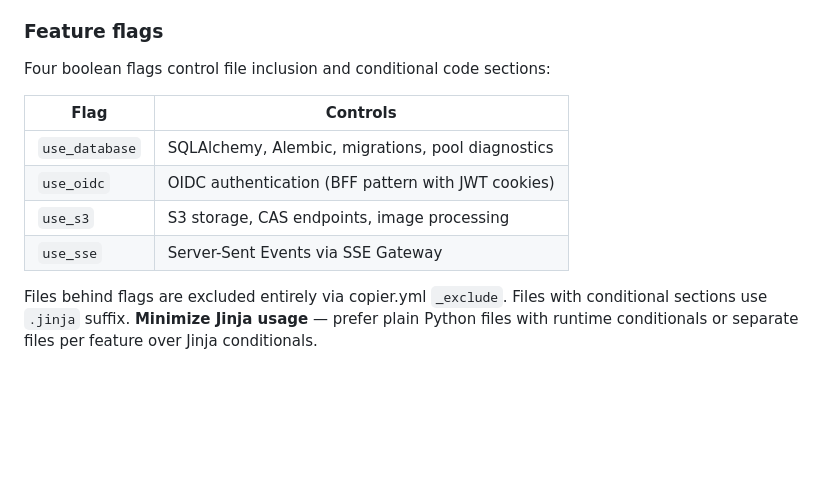
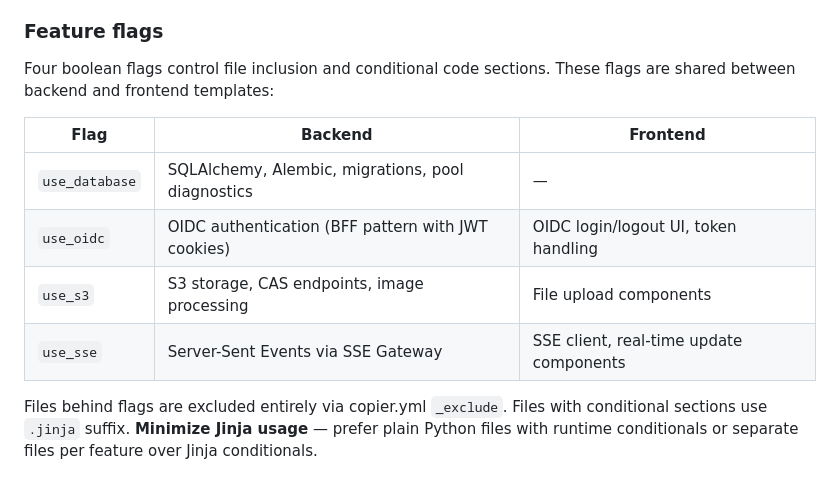
Before and after one commit to pvginkel/ModernAppBackendTemplate, a Markdown page: docs/copier_approach.md, the part around one of its changes. Drawn GitHub-style; blank space fills up the shorter version.

```diff
--- a/copier_approach.md
+++ b/docs/copier_approach.md
@@ -25,14 +73,14 @@ The app customizes behavior through hooks in `app/startup.py` (app-owned, `_skip
 
 ### Feature flags
 
-Four boolean flags control file inclusion and conditional code sections:
+Four boolean flags control file inclusion and conditional code sections. These flags are shared between backend and frontend templates:
 
-| Flag | Controls |
-|------|----------|
-| `use_database` | SQLAlchemy, Alembic, migrations, pool diagnostics |
-| `use_oidc` | OIDC authentication (BFF pattern with JWT cookies) |
-| `use_s3` | S3 storage, CAS endpoints, image processing |
-| `use_sse` | Server-Sent Events via SSE Gateway |
+| Flag | Backend | Frontend |
+|------|---------|----------|
+| `use_database` | SQLAlchemy, Alembic, migrations, pool diagnostics | — |
+| `use_oidc` | OIDC authentication (BFF pattern with JWT cookies) | OIDC login/logout UI, token handling |
+| `use_s3` | S3 storage, CAS endpoints, image processing | File upload components |
+| `use_sse` | Server-Sent Events via SSE Gateway | SSE client, real-time update components |
 
 Files behind flags are excluded entirely via copier.yml `_exclude`. Files with conditional sections use `.jinja` suffix. **Minimize Jinja usage** — prefer plain Python files with runtime conditionals or separate files per feature over Jinja conditionals.
 
```
Also changed, not shown: other parts of docs/copier_approach.md (+50 -2 lines), docs/ei_copier_refactoring.md (renamed from ei_copier_refactoring.md).
